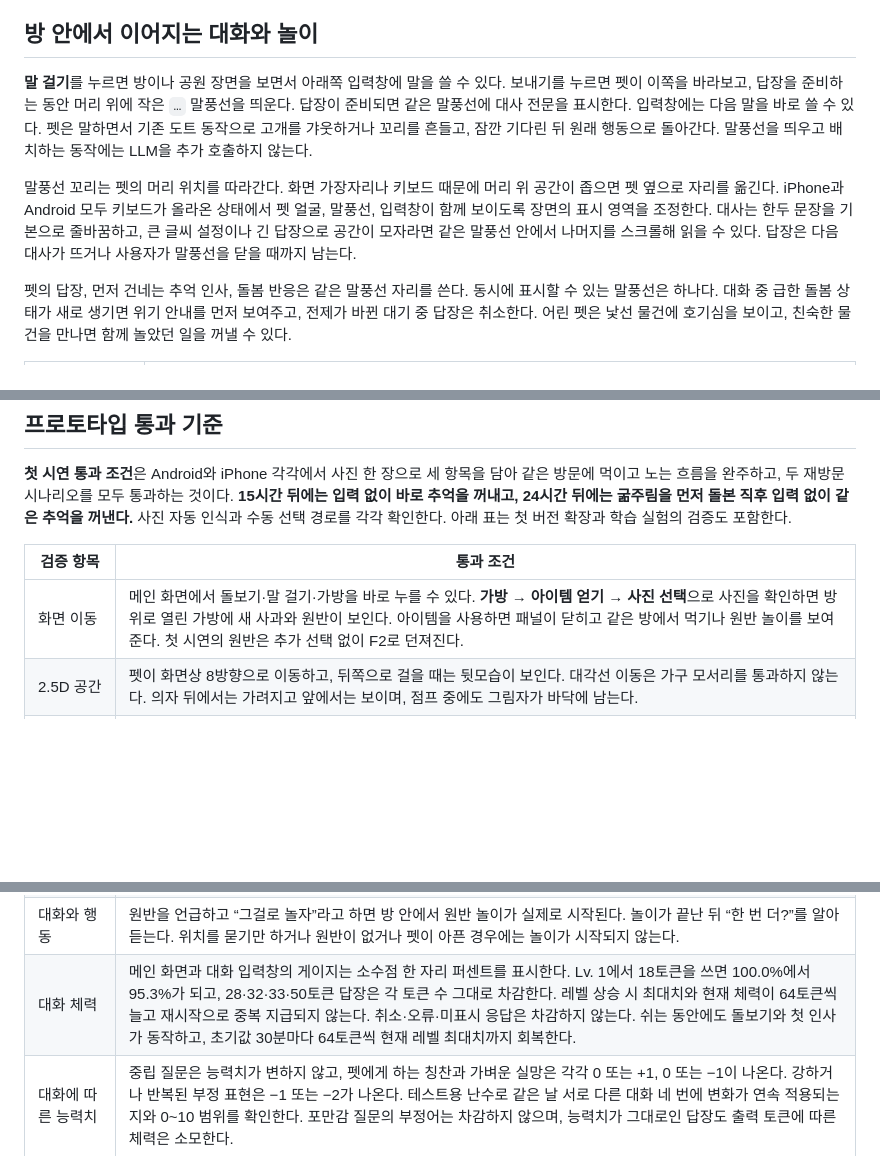
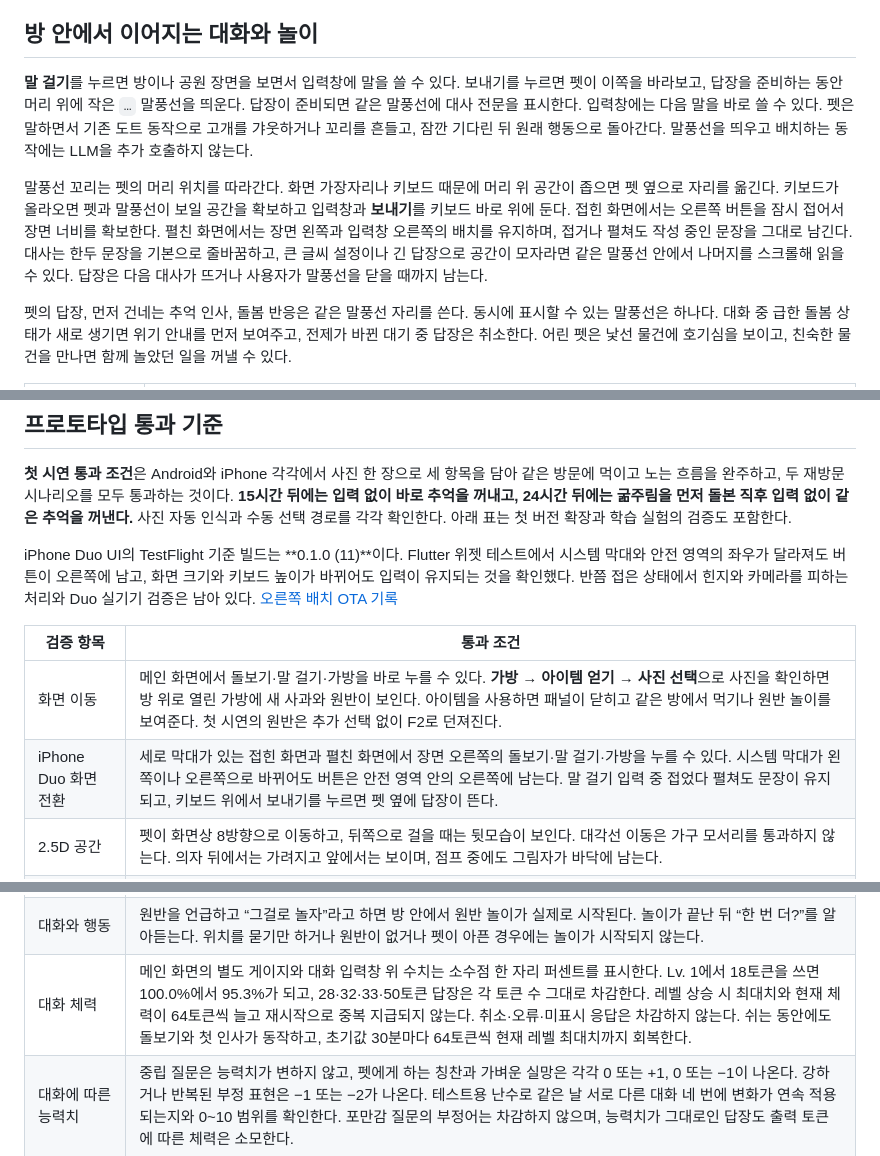
Before and after one commit to JordonPark/donglgewi-pet, a Markdown page: docs/local-llm-pet-prototype.md, 3 parts joined by grey strips. Rendered like a GitHub page; blank space fills up the shorter version.

```diff
--- a/docs/local-llm-pet-prototype.md
+++ b/docs/local-llm-pet-prototype.md
@@ -436,9 +445,9 @@ F2 → E2 → D2 → D3 → D4 → D5
 
 ## 방 안에서 이어지는 대화와 놀이
 
-**말 걸기**를 누르면 방이나 공원 장면을 보면서 아래쪽 입력창에 말을 쓸 수 있다. 보내기를 누르면 펫이 이쪽을 바라보고, 답장을 준비하는 동안 머리 위에 작은 `…` 말풍선을 띄운다. 답장이 준비되면 같은 말풍선에 대사 전문을 표시한다. 입력창에는 다음 말을 바로 쓸 수 있다. 펫은 말하면서 기존 도트 동작으로 고개를 갸웃하거나 꼬리를 흔들고, 잠깐 기다린 뒤 원래 행동으로 돌아간다. 말풍선을 띄우고 배치하는 동작에는 LLM을 추가 호출하지 않는다.
+**말 걸기**를 누르면 방이나 공원 장면을 보면서 입력창에 말을 쓸 수 있다. 보내기를 누르면 펫이 이쪽을 바라보고, 답장을 준비하는 동안 머리 위에 작은 `…` 말풍선을 띄운다. 답장이 준비되면 같은 말풍선에 대사 전문을 표시한다. 입력창에는 다음 말을 바로 쓸 수 있다. 펫은 말하면서 기존 도트 동작으로 고개를 갸웃하거나 꼬리를 흔들고, 잠깐 기다린 뒤 원래 행동으로 돌아간다. 말풍선을 띄우고 배치하는 동작에는 LLM을 추가 호출하지 않는다.
 
-말풍선 꼬리는 펫의 머리 위치를 따라간다. 화면 가장자리나 키보드 때문에 머리 위 공간이 좁으면 펫 옆으로 자리를 옮긴다. iPhone과 Android 모두 키보드가 올라온 상태에서 펫 얼굴, 말풍선, 입력창이 함께 보이도록 장면의 표시 영역을 조정한다. 대사는 한두 문장을 기본으로 줄바꿈하고, 큰 글씨 설정이나 긴 답장으로 공간이 모자라면 같은 말풍선 안에서 나머지를 스크롤해 읽을 수 있다. 답장은 다음 대사가 뜨거나 사용자가 말풍선을 닫을 때까지 남는다.
+말풍선 꼬리는 펫의 머리 위치를 따라간다. 화면 가장자리나 키보드 때문에 머리 위 공간이 좁으면 펫 옆으로 자리를 옮긴다. 키보드가 올라오면 펫과 말풍선이 보일 공간을 확보하고 입력창과 **보내기**를 키보드 바로 위에 둔다. 접힌 화면에서는 오른쪽 버튼을 잠시 접어서 장면 너비를 확보한다. 펼친 화면에서는 장면 왼쪽과 입력창 오른쪽의 배치를 유지하며, 접거나 펼쳐도 작성 중인 문장을 그대로 남긴다. 대사는 한두 문장을 기본으로 줄바꿈하고, 큰 글씨 설정이나 긴 답장으로 공간이 모자라면 같은 말풍선 안에서 나머지를 스크롤해 읽을 수 있다. 답장은 다음 대사가 뜨거나 사용자가 말풍선을 닫을 때까지 남는다.
 
 펫의 답장, 먼저 건네는 추억 인사, 돌봄 반응은 같은 말풍선 자리를 쓴다. 동시에 표시할 수 있는 말풍선은 하나다. 대화 중 급한 돌봄 상태가 새로 생기면 위기 안내를 먼저 보여주고, 전제가 바뀐 대기 중 답장은 취소한다. 어린 펫은 낯선 물건에 호기심을 보이고, 친숙한 물건을 만나면 함께 놀았던 일을 꺼낼 수 있다.
 
@@ -505,9 +514,12 @@ F2 → E2 → D2 → D3 → D4 → D5
 
 **첫 시연 통과 조건**은 Android와 iPhone 각각에서 사진 한 장으로 세 항목을 담아 같은 방문에 먹이고 노는 흐름을 완주하고, 두 재방문 시나리오를 모두 통과하는 것이다. **15시간 뒤에는 입력 없이 바로 추억을 꺼내고, 24시간 뒤에는 굶주림을 먼저 돌본 직후 입력 없이 같은 추억을 꺼낸다.** 사진 자동 인식과 수동 선택 경로를 각각 확인한다. 아래 표는 첫 버전 확장과 학습 실험의 검증도 포함한다.
 
+iPhone Duo UI의 TestFlight 기준 빌드는 **0.1.0 (11)**이다. Flutter 위젯 테스트에서 시스템 막대와 안전 영역의 좌우가 달라져도 버튼이 오른쪽에 남고, 화면 크기와 키보드 높이가 바뀌어도 입력이 유지되는 것을 확인했다. 반쯤 접은 상태에서 힌지와 카메라를 피하는 처리와 Duo 실기기 검증은 남아 있다. [오른쪽 배치 OTA 기록](https://github.com/JordonPark/donglgewi-pet/actions/runs/45285176135)
+
 | 검증 항목 | 통과 조건 |
 | --- | --- |
 | 화면 이동 | 메인 화면에서 돌보기·말 걸기·가방을 바로 누를 수 있다. **가방 → 아이템 얻기 → 사진 선택**으로 사진을 확인하면 방 위로 열린 가방에 새 사과와 원반이 보인다. 아이템을 사용하면 패널이 닫히고 같은 방에서 먹기나 원반 놀이를 보여준다. 첫 시연의 원반은 추가 선택 없이 F2로 던져진다. |
+| iPhone Duo 화면 전환 | 세로 막대가 있는 접힌 화면과 펼친 화면에서 장면 오른쪽의 돌보기·말 걸기·가방을 누를 수 있다. 시스템 막대가 왼쪽이나 오른쪽으로 바뀌어도 버튼은 안전 영역 안의 오른쪽에 남는다. 말 걸기 입력 중 접었다 펼쳐도 문장이 유지되고, 키보드 위에서 보내기를 누르면 펫 옆에 답장이 뜬다. |
 | 2.5D 공간 | 펫이 화면상 8방향으로 이동하고, 뒤쪽으로 걸을 때는 뒷모습이 보인다. 대각선 이동은 가구 모서리를 통과하지 않는다. 의자 뒤에서는 가려지고 앞에서는 보이며, 점프 중에도 그림자가 바닥에 남는다. |
 | 방 배치와 착지점 | 펫이 C5에서 밥을 먹는다. 기본 원반 놀이에서 D5를 출발해 F2에서 원반을 받고, 의자 뒤 E2를 거쳐 가구 칸을 밟지 않고 D5로 돌아온다. Lv. 3에서는 F2로 바로 던지고, Lv. 4에서는 F2와 B2를 고를 수 있다. B2를 고르면 방 왼쪽의 다른 경로로 달렸다 돌아온다. |
 | 도트 애니메이션 | 입력이 없어도 대기와 걷기가 이어진다. 원반을 쓰면 달려가서 뛰어 받은 뒤 돌아온다. 먹기와 성장 동작은 한 번만 재생되고, 놀이 도중 건강이 악화되면 아픈 모습으로 바뀐다. |
@@ -532,7 +544,7 @@ F2 → E2 → D2 → D3 → D4 → D5
 | 상태별 대사 | 같은 사과를 몹시 배고플 때와 어느 정도 배가 찼을 때 각각 먹이면, 대사 내용이 두 상황을 구분한다. 위생 악화와 회복도 구분하고, 없는 아이템의 사용을 제안하거나 이미 해결된 문제를 늦게 말하지 않는다. 같은 상태를 반복 시험할 때 펫의 성격을 유지하며 표현이 달라지는지 표본을 읽어 확인한다. |
 | 캐릭터 말풍선 | Android와 iPhone에서 **말 걸기 → 보내기 → 펫의 답장 → 다음 말 보내기**를 같은 장면에서 이어갈 수 있다. 키보드를 띄우고 펫이 화면 가장자리로 이동해도 말풍선이 따라가며, 큰 글씨로 긴 답장 전체를 읽을 수 있다. 다음 날 먼저 건네는 인사와 위기 알림도 같은 말풍선에 한 번에 하나씩 표시된다. |
 | 대화와 행동 | 원반을 언급하고 “그걸로 놀자”라고 하면 방 안에서 원반 놀이가 실제로 시작된다. 놀이가 끝난 뒤 “한 번 더?”를 알아듣는다. 위치를 묻기만 하거나 원반이 없거나 펫이 아픈 경우에는 놀이가 시작되지 않는다. |
-| 대화 체력 | 메인 화면과 대화 입력창의 게이지는 소수점 한 자리 퍼센트를 표시한다. Lv. 1에서 18토큰을 쓰면 100.0%에서 95.3%가 되고, 28·32·33·50토큰 답장은 각 토큰 수 그대로 차감한다. 레벨 상승 시 최대치와 현재 체력이 64토큰씩 늘고 재시작으로 중복 지급되지 않는다. 취소·오류·미표시 응답은 차감하지 않는다. 쉬는 동안에도 돌보기와 첫 인사가 동작하고, 초기값 30분마다 64토큰씩 현재 레벨 최대치까지 회복한다. |
+| 대화 체력 | 메인 화면의 별도 게이지와 대화 입력창 위 수치는 소수점 한 자리 퍼센트를 표시한다. Lv. 1에서 18토큰을 쓰면 100.0%에서 95.3%가 되고, 28·32·33·50토큰 답장은 각 토큰 수 그대로 차감한다. 레벨 상승 시 최대치와 현재 체력이 64토큰씩 늘고 재시작으로 중복 지급되지 않는다. 취소·오류·미표시 응답은 차감하지 않는다. 쉬는 동안에도 돌보기와 첫 인사가 동작하고, 초기값 30분마다 64토큰씩 현재 레벨 최대치까지 회복한다. |
 | 대화에 따른 능력치 | 중립 질문은 능력치가 변하지 않고, 펫에게 하는 칭찬과 가벼운 실망은 각각 0 또는 +1, 0 또는 −1이 나온다. 강하거나 반복된 부정 표현은 −1 또는 −2가 나온다. 테스트용 난수로 같은 날 서로 다른 대화 네 번에 변화가 연속 적용되는지와 0~10 범위를 확인한다. 포만감 질문의 부정어는 차감하지 않으며, 능력치가 그대로인 답장도 출력 토큰에 따른 체력은 소모한다. |
 | 성격과 반복 대화 | 같은 첫 칭찬에서도 활발한 펫은 자신감, 느긋한 펫은 기분이 오를 수 있다. 같은 화제의 칭찬을 반복하면 상승 추첨은 첫 문장에서만 발생하고, 새것을 좋아하는 펫은 세 번째, 익숙한 것을 좋아하는 펫은 네 번째에 기분이 1점 내려간다. 포만감 확인과 원반 재시작 요청은 반복 차감이 없다. 지겨움 하락은 하루 한 번만 적용되며, 앱을 다시 열어도 반복 횟수가 초기화되거나 하락이 중복되지 않는다. |
 | 학습 효과 비교 | 사진 추억 선호와 글 추억 선호를 각각 학습한 두 상태에 동일한 새 후보를 넣고, 가장 최근 추억을 고르는 기본 규칙과 비교한다. 앱 재시작 후에도 결과가 유지되고 무응답과 반복 탭은 추가 갱신을 일으키지 않는다. |
```
Also changed, not shown: other parts of docs/local-llm-pet-prototype.md (+16 -7 lines), README.md (+1 -1 lines), docs/pet-duo-expanded.png (added), docs/pet-duo-folded.png (added).
